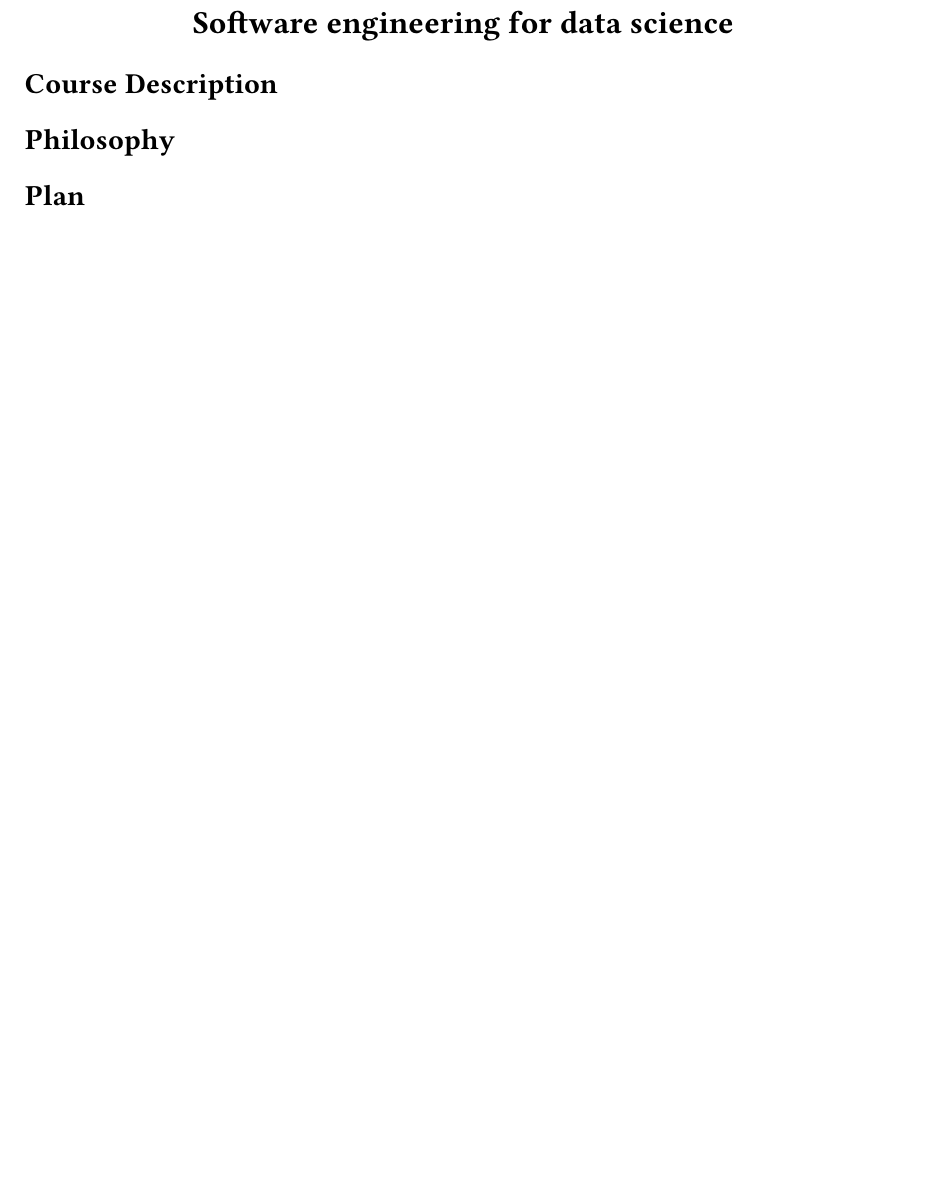
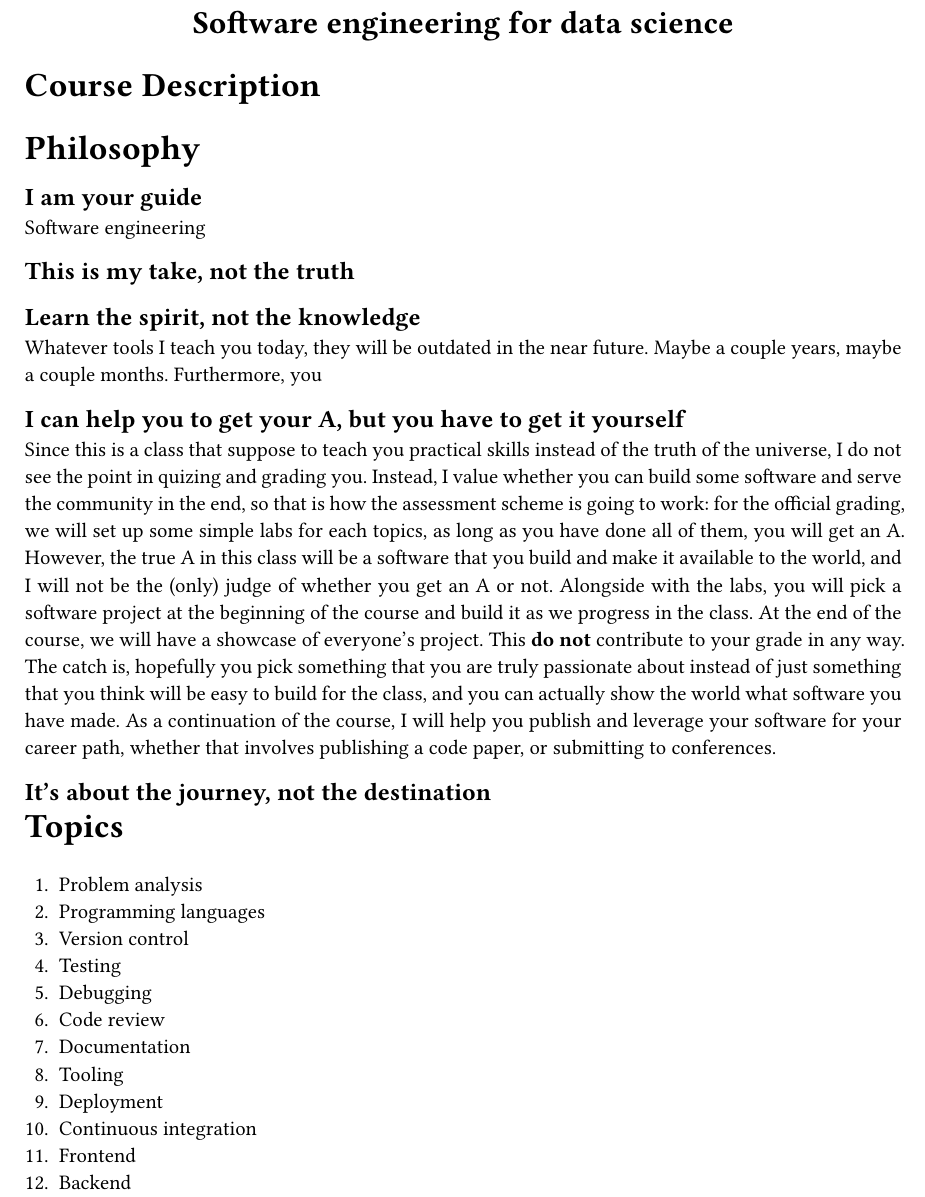
Before and after one commit to kazewong/lecture-notes, a Typst document (Engineering/SoftwareEngineeringForDataScience/syllabus.typ): part of the page, cut so that both start at the same text, the shorter picture padded with empty space. Compiled offline with Typst 0.15; a missing font is replaced by an installed copy or a similar font.

Commit message:
Update syllabus.typ file with course philosophy and topics

```diff
--- a/Engineering/SoftwareEngineeringForDataScience/syllabus.typ
+++ b/Engineering/SoftwareEngineeringForDataScience/syllabus.typ
@@ -19,3 +29,32 @@
 = Philosophy
 
-= Plan
+== I am your guide
+
+Software engineering
+
+== This is my take, not the truth
+
+== Learn the spirit, not the knowledge
+
+Whatever tools I teach you today, they will be outdated in the near future. Maybe a couple years, maybe a couple months. Furthermore, you
+
+== I can help you to get your A, but you have to get it yourself
+
+Since this is a class that suppose to teach you practical skills instead of the truth of the universe, I do not see the point in quizing and grading you. Instead, I value whether you can build some software and serve the community in the end, so that is how the assessment scheme is going to work: for the official grading, we will set up some simple labs for each topics, as long as you have done all of them, you will get an A. However, the true A in this class will be a software that you build and make it available to the world, and I will not be the (only) judge of whether you get an A or not. Alongside with the labs, you will pick a software project at the beginning of the course and build it as we progress in the class. At the end of the course, we will have a showcase of everyone's project. This *do not* contribute to your grade in any way. The catch is, hopefully you pick something that you are truly passionate about instead of just something that you think will be easy to build for the class, and you can actually show the world what software you have made. As a continuation of the course, I will help you publish and leverage your software for your career path, whether that involves publishing a code paper, or submitting to conferences.
+
+== It's about the journey, not the destination
+
+= Topics
+
+1. Problem analysis
+2. Programming languages
+3. Version control
+4. Testing
+5. Debugging
+6. Code review
+7. Documentation
+8. Tooling
+9. Deployment
+10. Continuous integration
+11. Frontend
+12. Backend
```
Also changed, not shown: Engineering/SoftwareEngineeringForDataScience/syllabus.typ (10 more changed lines).
